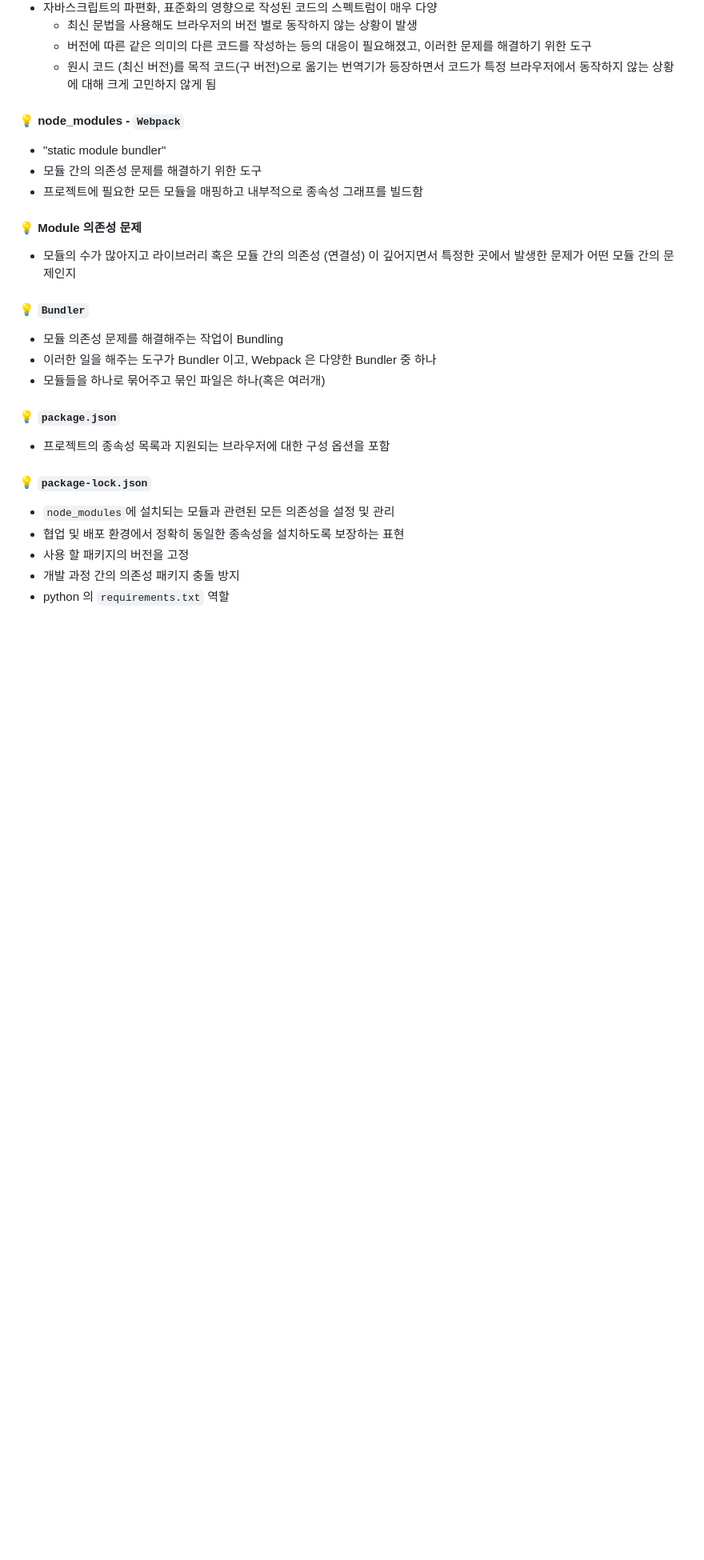
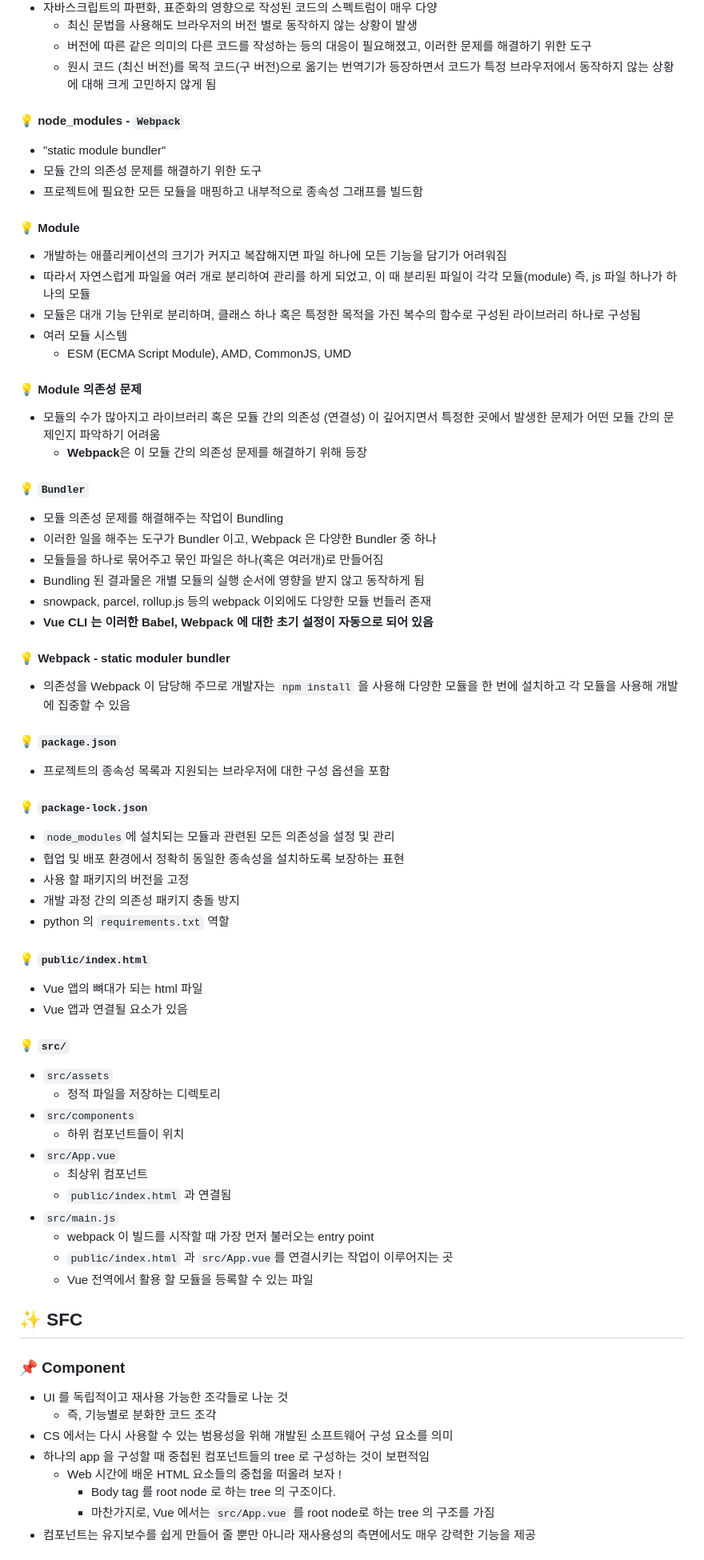
Before and after one commit to bbookng/TIL, a Markdown page: Vue/Vue_02.md, the part around the change printed below. Shown: that part at 80% size. Drawn GitHub-style; blank space fills up the shorter version.

```diff
--- a/Vue/Vue_02.md
+++ b/Vue/Vue_02.md
@@ -77,9 +87,20 @@ $ vue create vue-cli
 
 
 
+#### 💡 Module
+
+- 개발하는 애플리케이션의 크기가 커지고 복잡해지면 파일 하나에 모든 기능을 담기가 어려워짐
+- 따라서 자연스럽게 파일을 여러 개로 분리하여 관리를 하게 되었고, 이 때 분리된 파일이 각각 모듈(module) 즉, js 파일 하나가 하나의 모듈
+- 모듈은 대개 기능 단위로 분리하며, 클래스 하나 혹은 특정한 목적을 가진 복수의 함수로 구성된 라이브러리 하나로 구성됨
+- 여러 모듈 시스템
+  - ESM (ECMA Script Module), AMD, CommonJS, UMD
+
+
+
 #### 💡 Module 의존성 문제
 
-- 모듈의 수가 많아지고 라이브러리 혹은 모듈 간의 의존성 (연결성) 이 깊어지면서 특정한 곳에서 발생한 문제가 어떤 모듈 간의 문제인지
+- 모듈의 수가 많아지고 라이브러리 혹은 모듈 간의 의존성 (연결성) 이 깊어지면서 특정한 곳에서 발생한 문제가 어떤 모듈 간의 문제인지 파악하기 어려움
+  - **Webpack**은 이 모듈 간의 의존성 문제를 해결하기 위해 등장
 
 
 
@@ -87,7 +108,16 @@ $ vue create vue-cli
 
 - 모듈 의존성 문제를 해결해주는 작업이 Bundling
 - 이러한 일을 해주는 도구가 Bundler 이고, Webpack 은 다양한 Bundler 중 하나
-- 모듈들을 하나로 묶어주고 묶인 파일은 하나(혹은 여러개)
+- 모듈들을 하나로 묶어주고 묶인 파일은 하나(혹은 여러개)로 만들어짐
+- Bundling 된 결과물은 개별 모듈의 실행 순서에 영향을 받지 않고 동작하게 됨
+- snowpack, parcel, rollup.js 등의 webpack 이외에도 다양한 모듈 번들러 존재
+- **Vue CLI 는 이러한 Babel, Webpack 에 대한 초기 설정이 자동으로 되어 있음**
+
+
+
+#### 💡 Webpack - static moduler bundler
+
+- 의존성을 Webpack 이 담당해 주므로 개발자는 `npm install` 을 사용해 다양한 모듈을 한 번에 설치하고 각 모듈을 사용해 개발에 집중할 수 있음
 
 
 
@@ -107,3 +137,41 @@ $ vue create vue-cli
 
 
 
+#### 💡 `public/index.html`
+
+- Vue  앱의 뼈대가 되는 html 파일
+- Vue 앱과 연결될 요소가 있음
+
+
+
+#### 💡 `src/`
+
+- `src/assets`
+  - 정적 파일을 저장하는 디렉토리
+- `src/components`
+  - 하위 컴포넌트들이 위치
+- `src/App.vue`
+  - 최상위 컴포넌트
+  - `public/index.html` 과 연결됨
+- `src/main.js`
+  - webpack 이 빌드를 시작할 때 가장 먼저 불러오는 entry point
+  - `public/index.html` 과 `src/App.vue`를 연결시키는 작업이 이루어지는 곳
+  - Vue 전역에서 활용 할 모듈을 등록할 수 있는 파일
+
+
+
+## ✨ SFC
+
+### 📌 Component
+
+- UI 를 독립적이고 재사용 가능한 조각들로 나눈 것
+  - 즉, 기능별로 분화한 코드 조각
+- CS 에서는 다시 사용할 수 있는 범용성을 위해 개발된 소프트웨어 구성 요소를 의미
+- 하나의 app 을 구성할 때 중첩된 컴포넌트들의 tree 로 구성하는 것이 보편적임
+  - Web 시간에 배운 HTML 요소들의 중첩을 떠올려 보자 !
+    - Body tag 를 root node 로 하는 tree 의 구조이다.
+    - 마찬가지로, Vue 에서는 `src/App.vue` 를 root node로 하는 tree 의 구조를 가짐
+- 컴포넌트는 유지보수를 쉽게 만들어 줄 뿐만 아니라 재사용성의 측면에서도 매우 강력한 기능을 제공
+
+
+
```
Also changed, not shown: other parts of Vue/Vue_02.md (+119 -9 lines), Vue/assets/image-20221103000839100.png (added).
